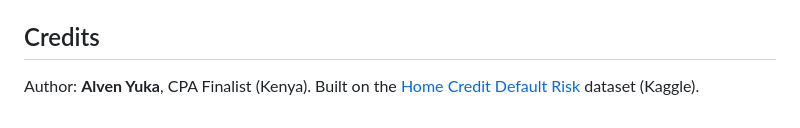
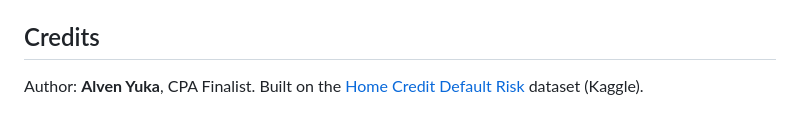
Before and after one commit to alvenyuka/Credit-Risk-Scorecard, a Markdown page: docs/METHODOLOGY.md, the part around the change. Drawn GitHub-style.

Commit message:
Use the standard credential wording in the methodology credits

```diff
--- a/docs/METHODOLOGY.md
+++ b/docs/METHODOLOGY.md
@@ -349,4 +349,4 @@ MIT. See [`LICENSE`](../LICENSE).
 
 ## Credits
 
-Author: **Alven Yuka**, CPA Finalist (Kenya). Built on the [Home Credit Default Risk](https://www.kaggle.com/competitions/home-credit-default-risk) dataset (Kaggle).
+Author: **Alven Yuka**, CPA Finalist. Built on the [Home Credit Default Risk](https://www.kaggle.com/competitions/home-credit-default-risk) dataset (Kaggle).
```
